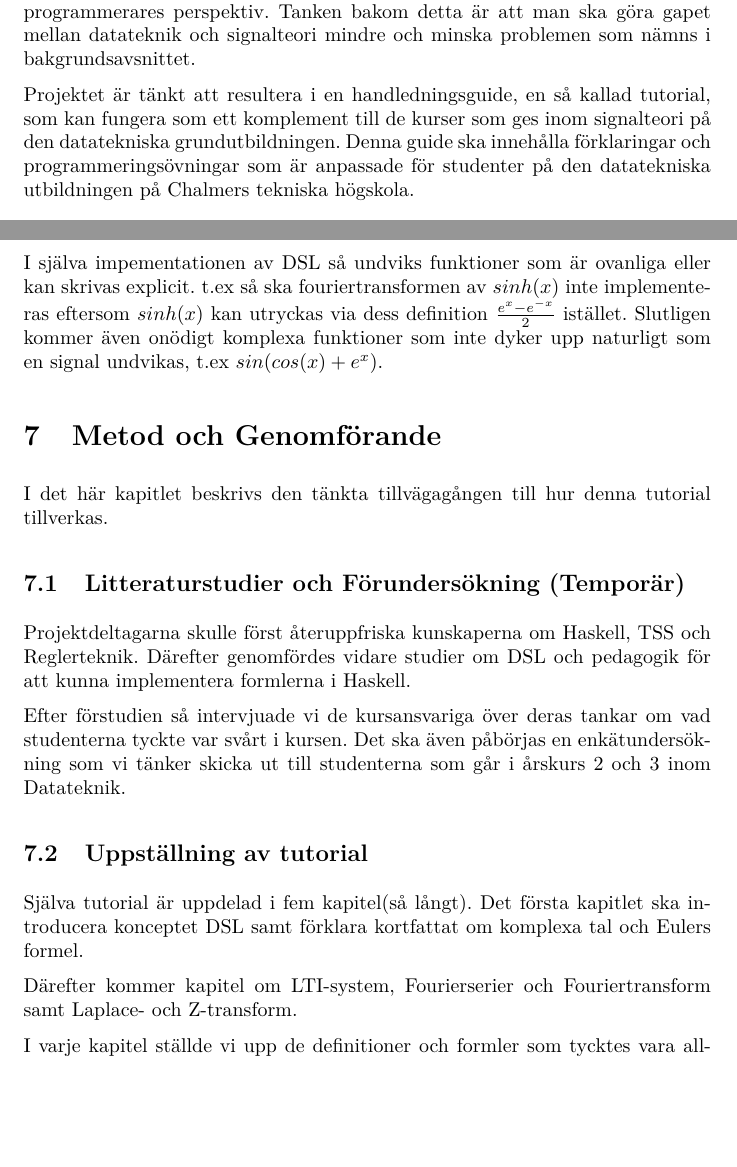
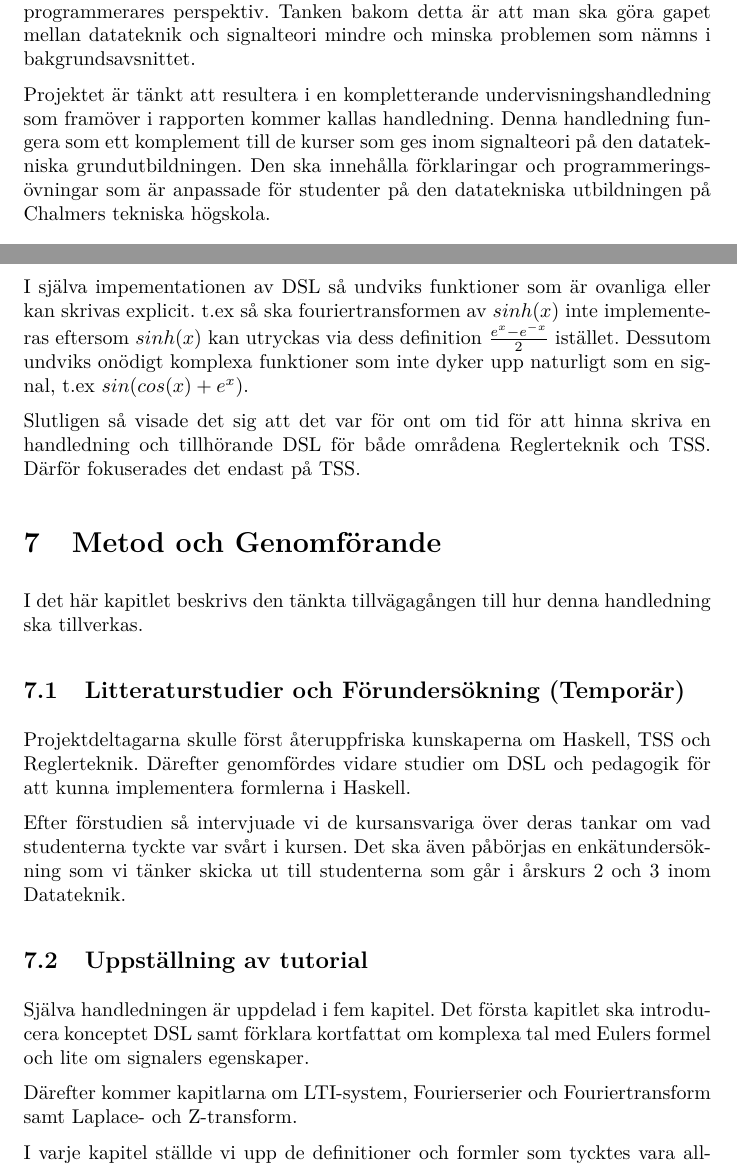
Before and after one commit to DSLsofMath/BScProj2016, a LaTeX paper (Dokument/Rapport/rapport.tex): two parts of pages 5 and 6 of 8, joined at a grey line, cut so that both start at the same text, the shorter picture padded with empty space. Compiled offline with pdfLaTeX.

Commit message:
Update rapport.tex
Ändrade tutorial till handledning och några andra saker.

```diff
--- a/Dokument/Rapport/rapport.tex
+++ b/Dokument/Rapport/rapport.tex
@@ -122,9 +122,10 @@ en programmerares perspektiv. Tanken bakom detta är att man ska göra gapet
 mellan datateknik och signalteori mindre och minska problemen som nämns
 i bakgrundsavsnittet.
 
-Projektet är tänkt att resultera i en handledningsguide, en så kallad
-tutorial, som kan fungera som ett komplement till de kurser som ges inom
-signalteori på den datatekniska grundutbildningen. Denna guide ska innehålla
+Projektet är tänkt att resultera i en kompletterande undervisningshandledning som
+framöver i rapporten kommer kallas handledning.
+Denna handledning fungera som ett komplement till de kurser som ges inom
+signalteori på den datatekniska grundutbildningen. Den ska innehålla
 förklaringar och programmeringsövningar som är anpassade för studenter på den
 datatekniska utbildningen på Chalmers tekniska högskola.
 
@@ -156,8 +157,13 @@ I själva impementationen av DSL så undviks funktioner som är
 ovanliga eller kan skrivas explicit. t.ex så ska fouriertransformen av
 $sinh(x)$ inte implementeras eftersom $sinh(x)$ kan utryckas via dess
 definition $\frac{e^{x} - e^{-x}}{2}$ istället.
-Slutligen kommer även onödigt komplexa funktioner som inte
-dyker upp naturligt som en signal undvikas, t.ex $sin(cos(x)+e^x)$.
+Dessutom undviks onödigt komplexa funktioner som inte
+dyker upp naturligt som en signal, t.ex $sin(cos(x)+e^x)$.
+
+Slutligen så visade det sig att det var för ont om tid för att hinna
+skriva en handledning och tillhörande DSL för både områdena Reglerteknik och TSS.
+Därför fokuserades det endast på TSS.
+%Kanske borde bara skriva om rapporten så att vi inte ens nämner reglerteknik?
 
 \section{Metod och Genomförande}
 
@@ -168,7 +174,7 @@ dyker upp naturligt som en signal undvikas, t.ex $sin(cos(x)+e^x)$.
 % * Skriva tutorial
 
 I det här kapitlet beskrivs den tänkta tillvägagången till hur denna
-tutorial tillverkas.
+handledning ska tillverkas.
 
 \subsection{Litteraturstudier och Förundersökning (Temporär)}
 
@@ -186,11 +192,12 @@ som vi tänker skicka ut till studenterna som går i årskurs 2 och 3 inom Datat
 
 \subsection{Uppställning av tutorial}
 
-Själva tutorial är uppdelad i fem kapitel(så långt). Det första kapitlet
+
+Själva handledningen är uppdelad i fem kapitel. Det första kapitlet
 ska introducera konceptet DSL samt förklara kortfattat om komplexa tal
-och Eulers formel.
+med Eulers formel och lite om signalers egenskaper.
 
-Därefter kommer kapitel om LTI-system, Fourierserier och Fouriertransform
+Därefter kommer kapitlarna om LTI-system, Fourierserier och Fouriertransform
 samt Laplace- och Z-transform.
 
 I varje kapitel ställde vi upp de definitioner och formler som tycktes
```
Also changed, not shown: Dokument/Rapport/rapport.tex (8 more changed lines).
